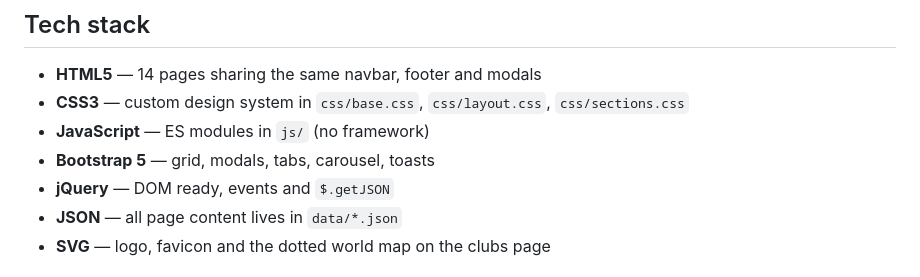
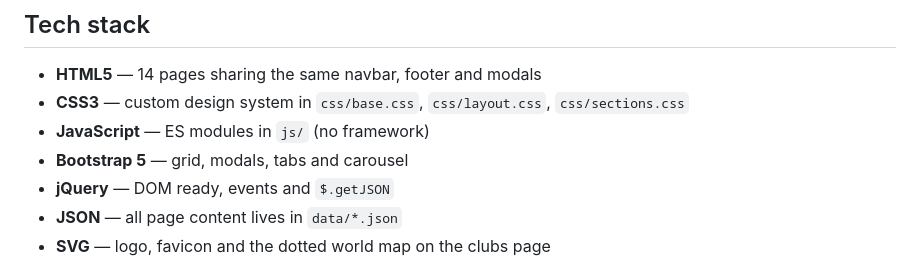
Before and after one commit to Hashirattari11/Alpine-Ascent, a Markdown page: README.md, the part around the change. Rendered like a GitHub page.

Commit message:
Update README stack list

```diff
--- a/README.md
+++ b/README.md
@@ -7,7 +7,7 @@ A multi-page mountaineering and expedition website built with **HTML, CSS, JavaS
 - **HTML5** — 14 pages sharing the same navbar, footer and modals
 - **CSS3** — custom design system in `css/base.css`, `css/layout.css`, `css/sections.css`
 - **JavaScript** — ES modules in `js/` (no framework)
-- **Bootstrap 5** — grid, modals, tabs, carousel, toasts
+- **Bootstrap 5** — grid, modals, tabs and carousel
 - **jQuery** — DOM ready, events and `$.getJSON`
 - **JSON** — all page content lives in `data/*.json`
 - **SVG** — logo, favicon and the dotted world map on the clubs page
```
